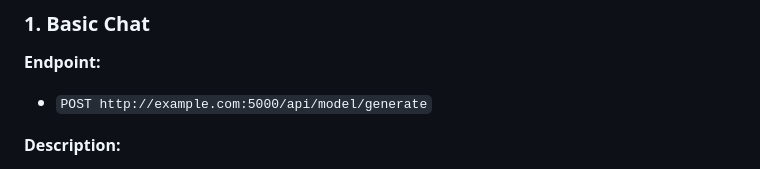
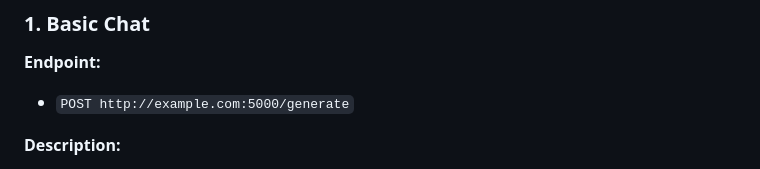
Before and after one commit to Hanson-Wang-chn/AI-Prof, a Markdown page: API.md, the part around the change. GitHub-like rendering.

Commit message:
more preparations for v2

```diff
--- a/API.md
+++ b/API.md
@@ -305,7 +305,7 @@
 ### 1. Basic Chat
 
 **Endpoint:**
-- `POST http://example.com:5000/api/model/generate`
+- `POST http://example.com:5000/generate`
 
 **Description:**
 - This endpoint is used for basic chat with the LLM.
```
Also changed, not shown: backend/README.md (added), frontend/README.md (added).
